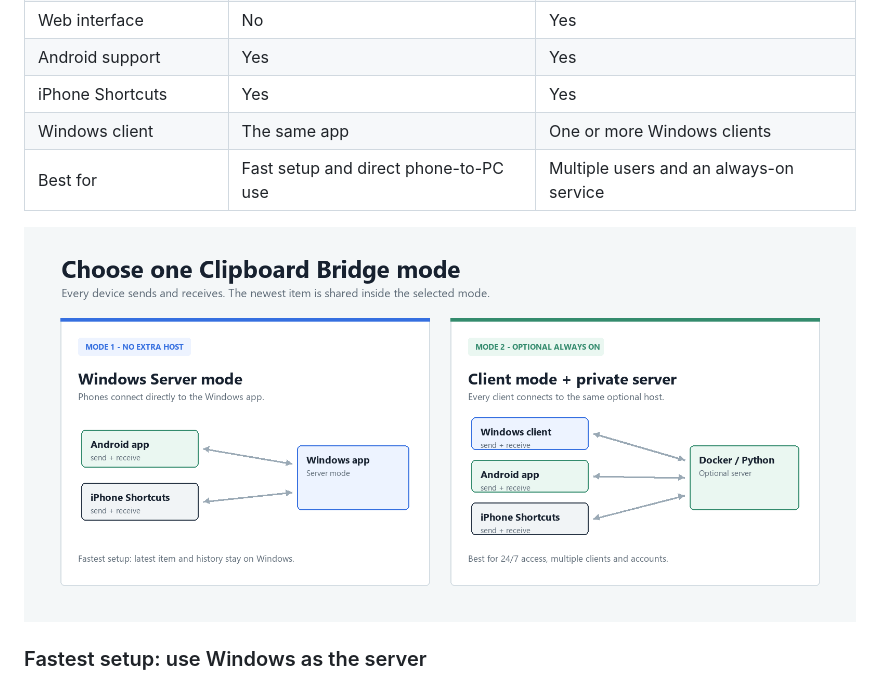
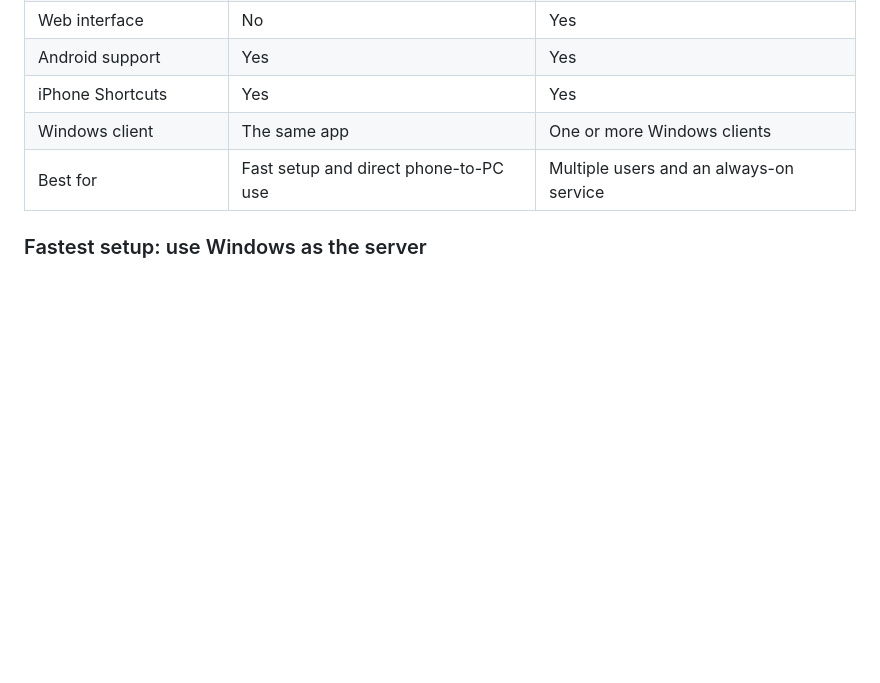
Before and after one commit to Mattboxx/Clipboard-Bridge, a Markdown page: README.md, the part around one of its changes. Rendered like a GitHub page; blank space fills up the shorter version.

```diff
--- a/README.md
+++ b/README.md
@@ -121,8 +111,6 @@ Clipboard Bridge supports two distinct setups.
 | iPhone Shortcuts | Yes | Yes |
 | Windows client | The same app | One or more Windows clients |
 | Best for | Fast setup and direct phone-to-PC use | Multiple users and an always-on service |
-
-![Windows Server mode and standalone server mode](docs/assets/two-modes.png)
 
 ### Fastest setup: use Windows as the server
 
```
Also changed, not shown: other parts of README.md (+1 -11 lines), README.it.md (+1 -13 lines).
